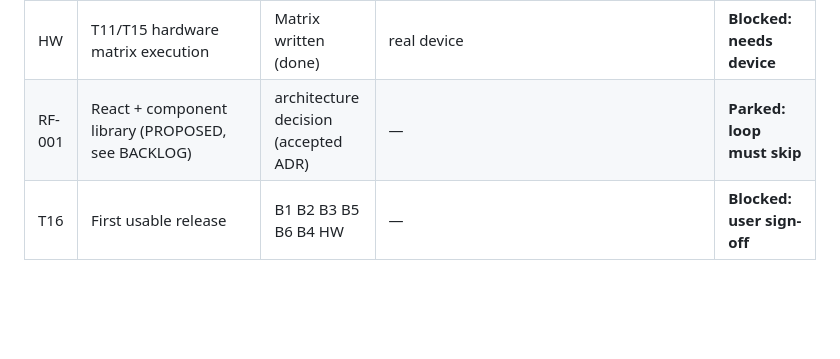
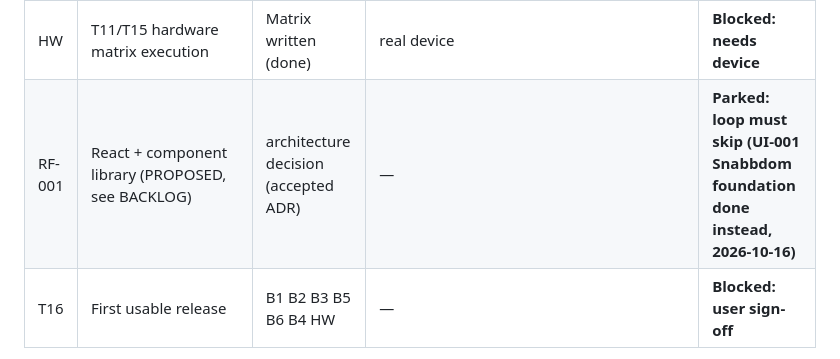
Before and after one commit to Dylananson/chessengram, a Markdown page: docs/tasks/GRAPH.md, the part around the change. Drawn GitHub-style; blank space fills up the shorter version.

Commit message:
docs(ui): close UI-001 as done, note RF-001 superseded

```diff
--- a/docs/tasks/GRAPH.md
+++ b/docs/tasks/GRAPH.md
@@ -28,7 +28,7 @@ flowchart TD
 | B6 | REL-001 remainder: in-app "update available" reload toast | REL-001 policy (done) | `apps/web/src/app.ts` (SW registration only), `apps/web/src/i18n.ts` (`app.update.*` only) | Ready after R1 |
 | B4 | T13-followup real Collections screen — **USER DECISION 2026-10-15: per-collection separate progress; static sets with multi-membership; active-collection picker on Train. Overrides ADR-002 proposal (per-program). Schedule rekey to collection scope + schema bump/migration approved in principle; raw history preserved.** | B3, ~~user scope~~ decided | `packages/contracts` (ProgressKey scope), `apps/web/src/scheduler-service.ts`, `apps/web/src/collections-view.ts` (new), `apps/web/src/screens.ts` (collections entry), `apps/web/src/app.ts`, `apps/web/src/train-view.ts` (picker), `apps/web/src/i18n.ts` (`collections.*`), storage/migration | Ready (single owner: shared contracts change) |
 | HW | T11/T15 hardware matrix execution | Matrix written (done) | real device | **Blocked: needs device** |
-| RF-001 | React + component library (PROPOSED, see BACKLOG) | architecture decision (accepted ADR) | — | **Parked: loop must skip** |
+| RF-001 | React + component library (PROPOSED, see BACKLOG) | architecture decision (accepted ADR) | — | **Parked: loop must skip (UI-001 Snabbdom foundation done instead, 2026-10-16)** |
 | T16 | First usable release | B1 B2 B3 B5 B6 B4 HW | — | **Blocked: user sign-off** |
 
 Round log:
```
